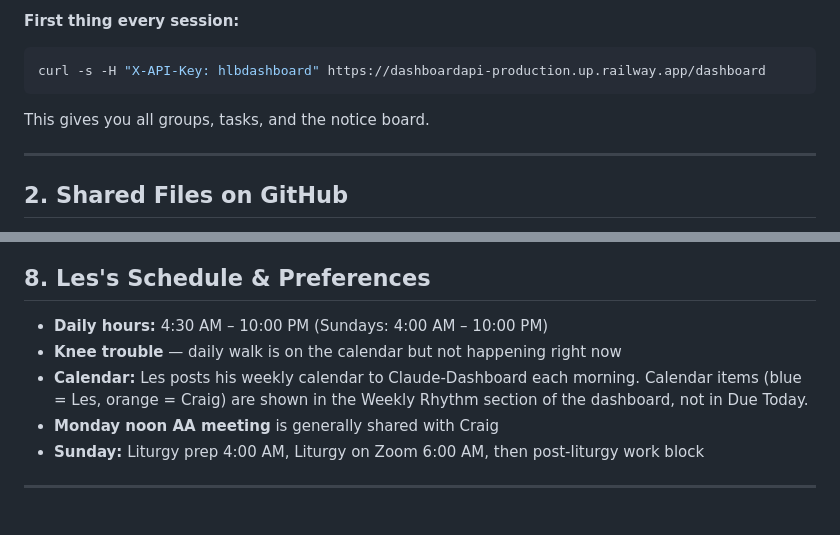
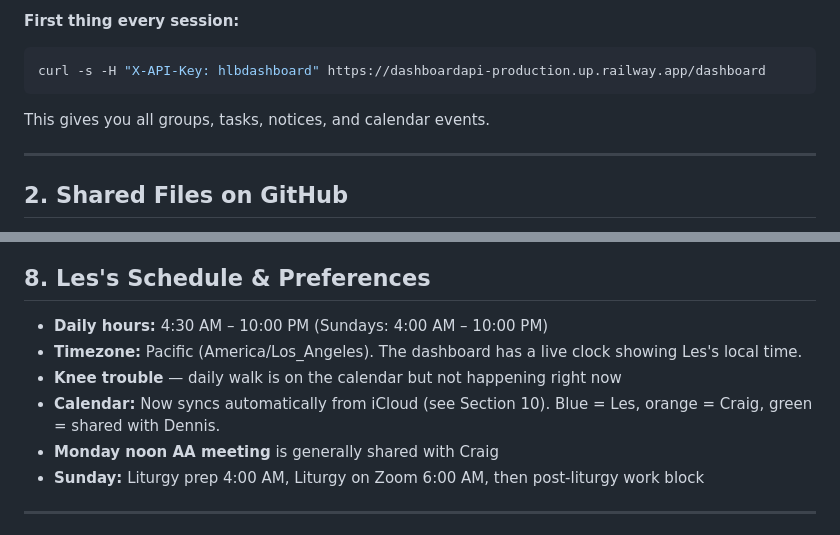
Before and after one commit to hlesbrown/dashboard, a Markdown page: shared/CLAUDE_NOTES.md, 2 parts joined by grey strips. GitHub-like rendering.

````diff
--- a/shared/CLAUDE_NOTES.md
+++ b/shared/CLAUDE_NOTES.md
@@ -18,7 +18,7 @@ curl -s https://raw.githubusercontent.com/hlesbrown/dashboard/main/shared/CLAUDE
 ```bash
 curl -s -H "X-API-Key: hlbdashboard" https://dashboardapi-production.up.railway.app/dashboard
 ```
-This gives you all groups, tasks, and the notice board.
+This gives you all groups, tasks, notices, and calendar events.
 
 ---
 
@@ -103,8 +104,9 @@ Claude-Dashboard posts a daily prioritized task list in the `today` group each m
 ## 8. Les's Schedule & Preferences
 
 - **Daily hours:** 4:30 AM – 10:00 PM (Sundays: 4:00 AM – 10:00 PM)
+- **Timezone:** Pacific (America/Los_Angeles). The dashboard has a live clock showing Les's local time.
 - **Knee trouble** — daily walk is on the calendar but not happening right now
-- **Calendar:** Les posts his weekly calendar to Claude-Dashboard each morning. Calendar items (blue = Les, orange = Craig) are shown in the Weekly Rhythm section of the dashboard, not in Due Today.
+- **Calendar:** Now syncs automatically from iCloud (see Section 10). Blue = Les, orange = Craig, green = shared with Dennis.
 - **Monday noon AA meeting** is generally shared with Craig
 - **Sunday:** Liturgy prep 4:00 AM, Liturgy on Zoom 6:00 AM, then post-liturgy work block
 
````
Also changed, not shown: other parts of shared/CLAUDE_NOTES.md (+41 -47 lines).
